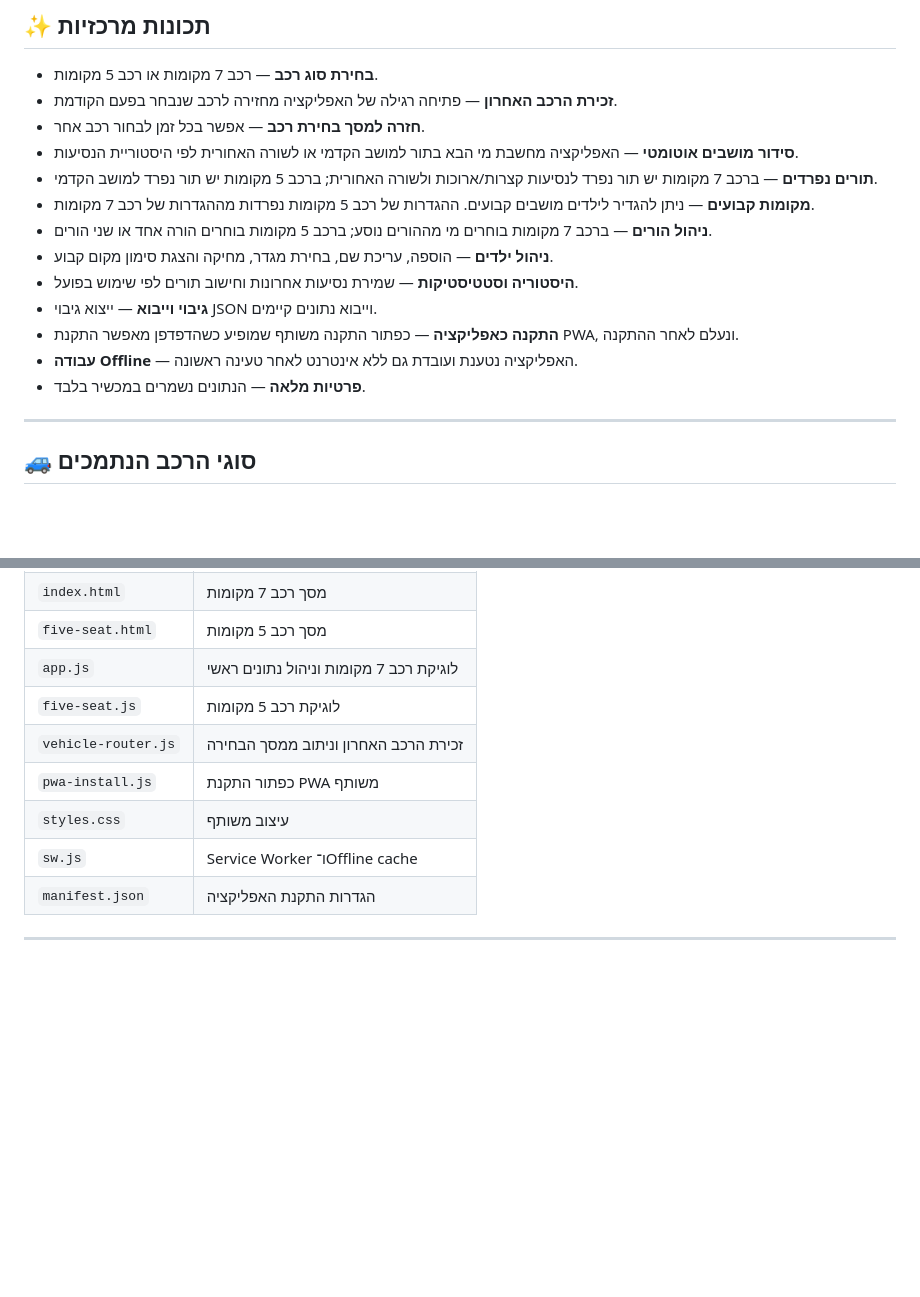
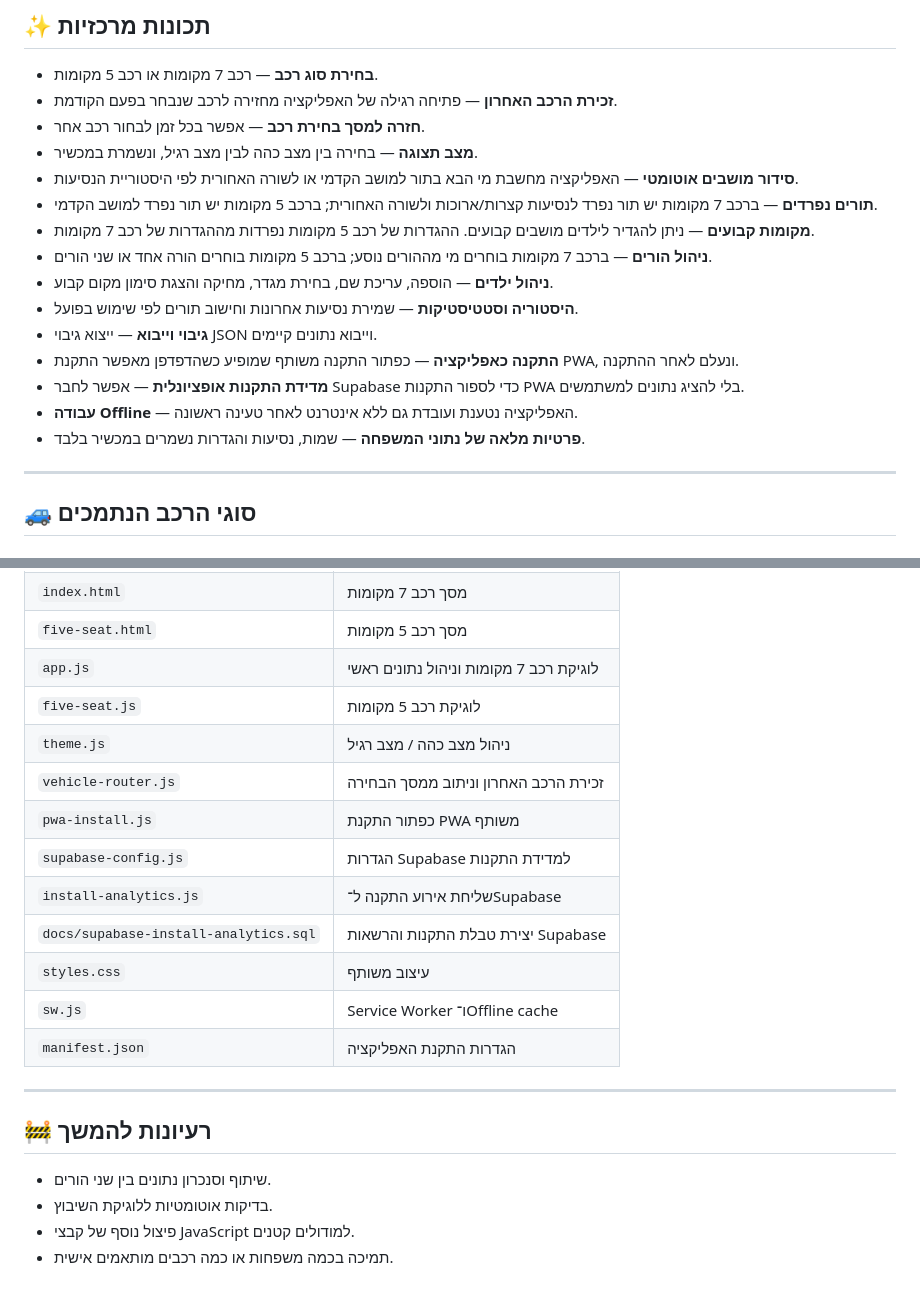
Before and after one commit to shmuelse/carseats-pwa, a Markdown page: README.md, 2 parts joined by grey strips. Rendered like a GitHub page; blank space fills up the shorter version.

```diff
--- a/README.md
+++ b/README.md
@@ -12,6 +12,7 @@
 - **בחירת סוג רכב** — רכב 7 מקומות או רכב 5 מקומות.
 - **זכירת הרכב האחרון** — פתיחה רגילה של האפליקציה מחזירה לרכב שנבחר בפעם הקודמת.
 - **חזרה למסך בחירת רכב** — אפשר בכל זמן לבחור רכב אחר.
+- **מצב תצוגה** — בחירה בין מצב כהה לבין מצב רגיל, ונשמרת במכשיר.
 - **סידור מושבים אוטומטי** — האפליקציה מחשבת מי הבא בתור למושב הקדמי או לשורה האחורית לפי היסטוריית הנסיעות.
 - **תורים נפרדים** — ברכב 7 מקומות יש תור נפרד לנסיעות קצרות/ארוכות ולשורה האחורית; ברכב 5 מקומות יש תור נפרד למושב הקדמי.
 - **מקומות קבועים** — ניתן להגדיר לילדים מושבים קבועים. ההגדרות של רכב 5 מקומות נפרדות מההגדרות של רכב 7 מקומות.
@@ -20,8 +21,9 @@
 - **היסטוריה וסטטיסטיקות** — שמירת נסיעות אחרונות וחישוב תורים לפי שימוש בפועל.
 - **גיבוי וייבוא** — ייצוא גיבוי JSON וייבוא נתונים קיימים.
 - **התקנה כאפליקציה** — כפתור התקנה משותף שמופיע כשהדפדפן מאפשר התקנת PWA, ונעלם לאחר ההתקנה.
+- **מדידת התקנות אופציונלית** — אפשר לחבר Supabase כדי לספור התקנות PWA בלי להציג נתונים למשתמשים.
 - **עבודה Offline** — האפליקציה נטענת ועובדת גם ללא אינטרנט לאחר טעינה ראשונה.
-- **פרטיות מלאה** — הנתונים נשמרים במכשיר בלבד.
+- **פרטיות מלאה של נתוני המשפחה** — שמות, נסיעות והגדרות נשמרים במכשיר בלבד.
 
 ---
 
@@ -98,10 +220,21 @@
 | `five-seat.html` | מסך רכב 5 מקומות |
 | `app.js` | לוגיקת רכב 7 מקומות וניהול נתונים ראשי |
 | `five-seat.js` | לוגיקת רכב 5 מקומות |
+| `theme.js` | ניהול מצב כהה / מצב רגיל |
 | `vehicle-router.js` | זכירת הרכב האחרון וניתוב ממסך הבחירה |
 | `pwa-install.js` | כפתור התקנת PWA משותף |
+| `supabase-config.js` | הגדרות Supabase למדידת התקנות |
+| `install-analytics.js` | שליחת אירוע התקנה ל־Supabase |
+| `docs/supabase-install-analytics.sql` | יצירת טבלת התקנות והרשאות Supabase |
 | `styles.css` | עיצוב משותף |
 | `sw.js` | Service Worker ו־Offline cache |
 | `manifest.json` | הגדרות התקנת האפליקציה |
 
 ---
+
+## 🚧 רעיונות להמשך
+
+- שיתוף וסנכרון נתונים בין שני הורים.
+- בדיקות אוטומטיות ללוגיקת השיבוץ.
+- פיצול נוסף של קבצי JavaScript למודולים קטנים.
+- תמיכה בכמה משפחות או כמה רכבים מותאמים אישית.
```
Also changed, not shown: other parts of README.md (+122 -2 lines).
